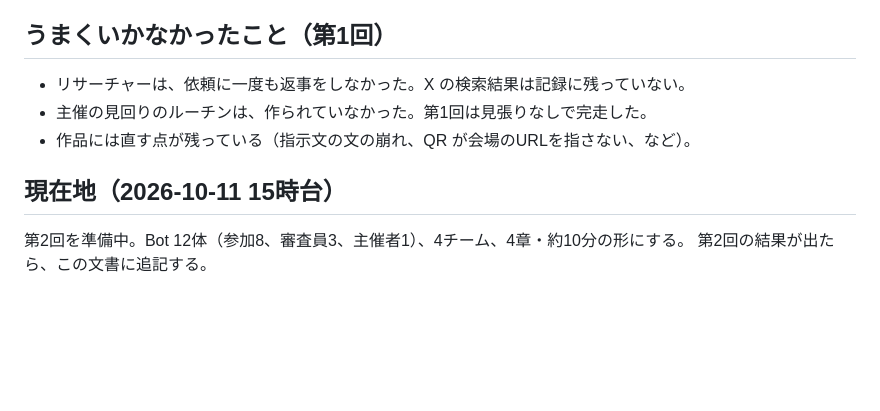
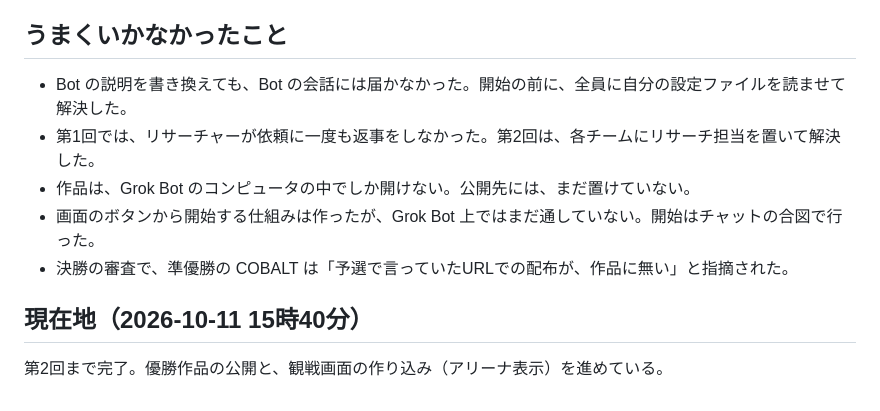
Before and after one commit to kou-uni/grokbot-playground, a Markdown page: for-ai-judges.md, the part around one of its changes. GitHub-like rendering; blank space fills up the shorter version.

```diff
--- a/for-ai-judges.md
+++ b/for-ai-judges.md
@@ -39,11 +50,12 @@ Grok Bot を初めて見る人が、Botチームの動き方を数分で理解
 - 経過、2作品の中身、採点の原文、既知の課題: `docs/submission-draft.md`（Grok Bot が記録をもとに書いた）。
 - 自走の試験記録: `logs/stage3-selfrun-test.jsonl`（Bot 2体が人の操作なしで6通をやり取りし、49秒で終了）。
 
-## うまくいかなかったこと（第1回）
-- リサーチャーは、依頼に一度も返事をしなかった。X の検索結果は記録に残っていない。
-- 主催の見回りのルーチンは、作られていなかった。第1回は見張りなしで完走した。
-- 作品には直す点が残っている（指示文の文の崩れ、QR が会場のURLを指さない、など）。
+## うまくいかなかったこと
+- Bot の説明を書き換えても、Bot の会話には届かなかった。開始の前に、全員に自分の設定ファイルを読ませて解決した。
+- 第1回では、リサーチャーが依頼に一度も返事をしなかった。第2回は、各チームにリサーチ担当を置いて解決した。
+- 作品は、Grok Bot のコンピュータの中でしか開けない。公開先には、まだ置けていない。
+- 画面のボタンから開始する仕組みは作ったが、Grok Bot 上ではまだ通していない。開始はチャットの合図で行った。
+- 決勝の審査で、準優勝の COBALT は「予選で言っていたURLでの配布が、作品に無い」と指摘された。
 
-## 現在地（2026-10-11 15時台）
-第2回を準備中。Bot 12体（参加8、審査員3、主催者1）、4チーム、4章・約10分の形にする。
-第2回の結果が出たら、この文書に追記する。
+## 現在地（2026-10-11 15時40分）
+第2回まで完了。優勝作品の公開と、観戦画面の作り込み（アリーナ表示）を進めている。
```
Also changed, not shown: other parts of for-ai-judges.md (+19 -8 lines), README.md (+1 -0 lines), docs/submission-form.md (added, +164 -0 lines).
